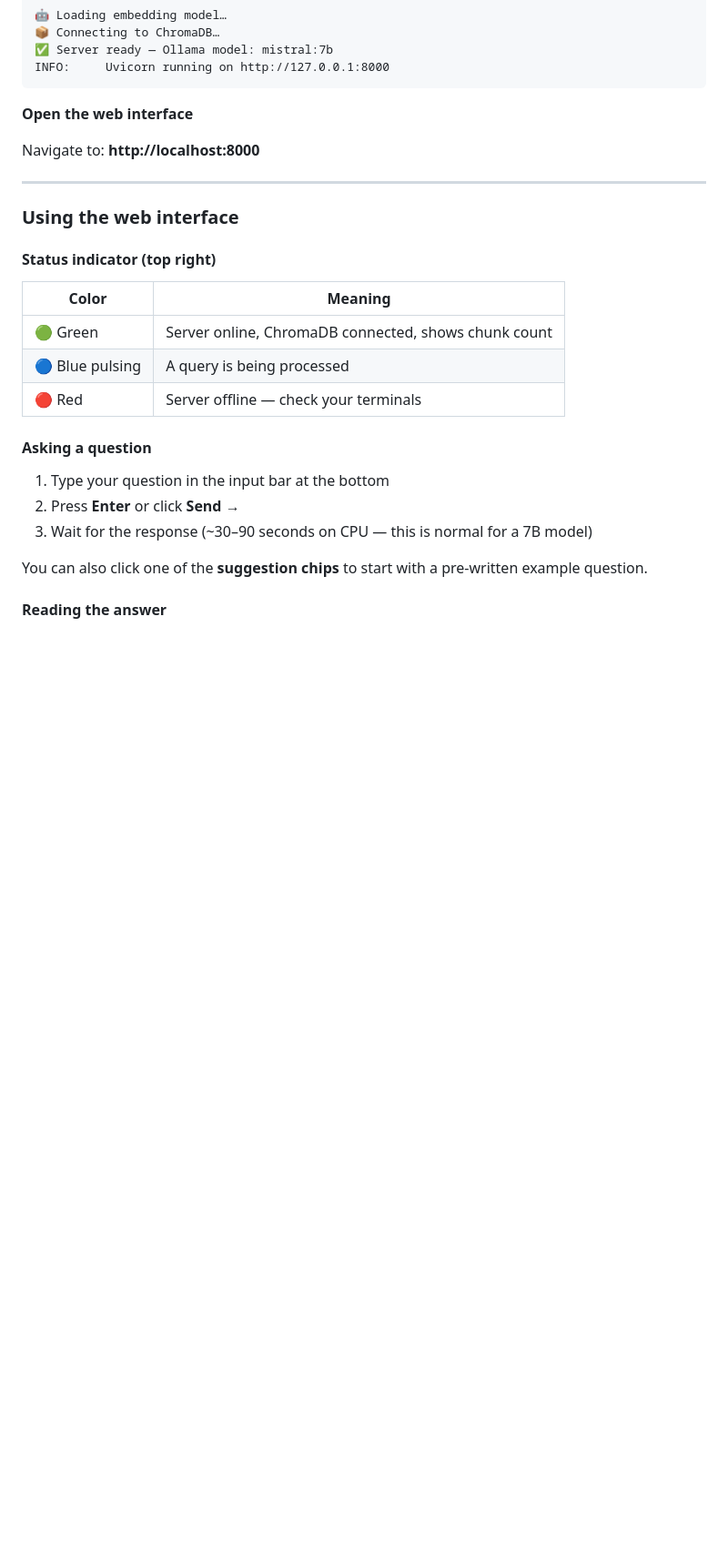
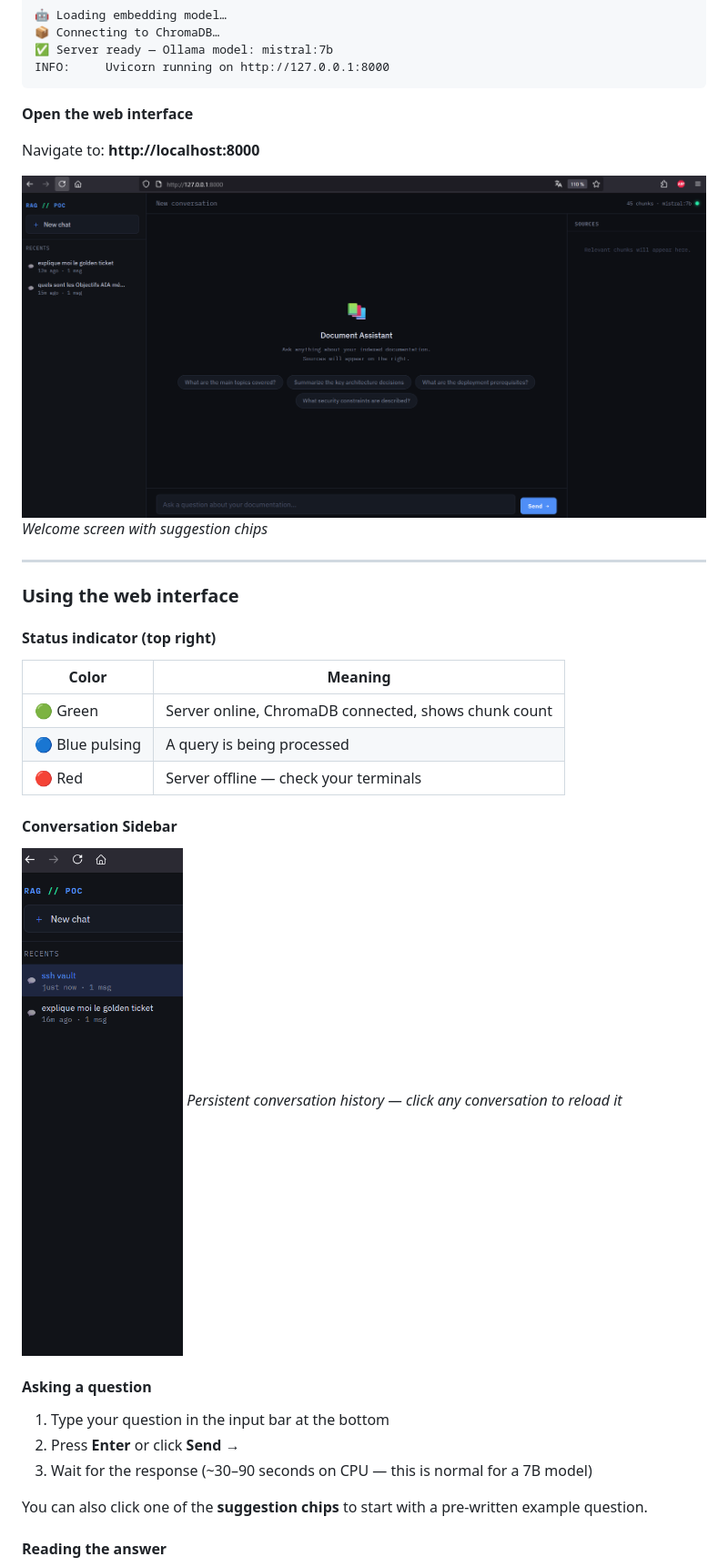
Before and after one commit to bisrikarim/rag_poc, a Markdown page: DOCUMENTATION.md, the part around one of its changes. Shown at 91% size. GitHub-like rendering; pictures changed too: captures/01_welcome_screen.png (added), captures/02_conversation_sidebar.png (added); blank space fills up the shorter version.

```diff
--- a/DOCUMENTATION.md
+++ b/DOCUMENTATION.md
@@ -302,6 +302,9 @@ INFO:     Uvicorn running on http://127.0.0.1:8000
 
 Navigate to: **http://localhost:8000**
 
+![Welcome Screen](captures/01_welcome_screen.png)
+*Welcome screen with suggestion chips*
+
 ---
 
 ### Using the web interface
@@ -313,6 +316,11 @@ Navigate to: **http://localhost:8000**
 | 🟢 Green | Server online, ChromaDB connected, shows chunk count |
 | 🔵 Blue pulsing | A query is being processed |
 | 🔴 Red | Server offline — check your terminals |
+
+#### Conversation Sidebar
+
+![Conversation Sidebar](captures/02_conversation_sidebar.png)
+*Persistent conversation history — click any conversation to reload it*
 
 #### Asking a question
 
```
Also changed, not shown: other parts of DOCUMENTATION.md (+6 -0 lines), README.md (+17 -0 lines), captures/03_query_response.png (added), captures/04_new_chat.png (added).
